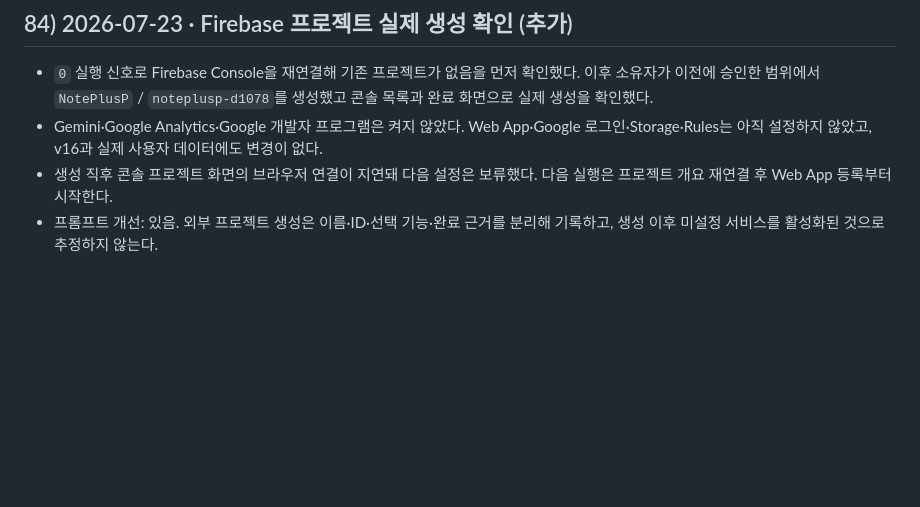
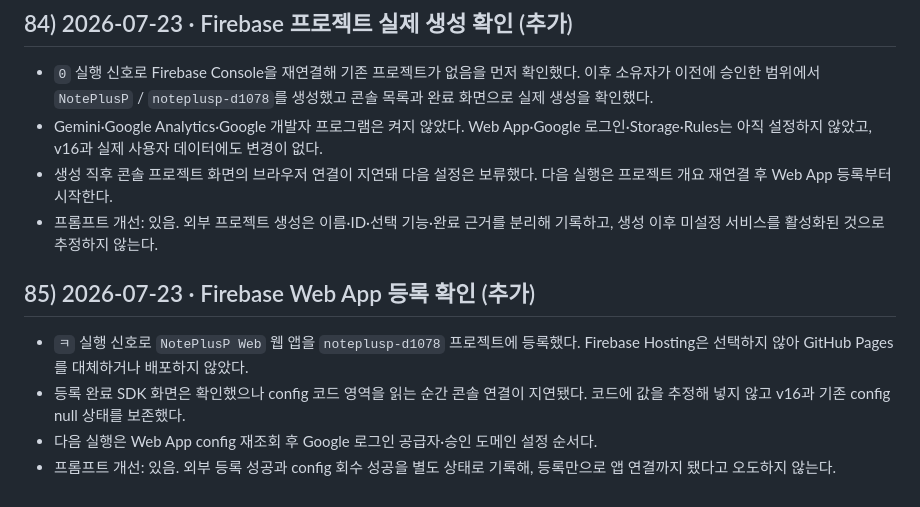
Before and after one commit to hanksleekorea-boop/noteplusp, a Markdown page: 진행문서_앱창작.md, the part around the change. Rendered like a GitHub page; blank space fills up the shorter version.

Commit message:
record Firebase web app registration

```diff
--- a/진행문서_앱창작.md
+++ b/진행문서_앱창작.md
@@ -679,3 +679,10 @@ v5 완료·3중 저장·인수인계 완비. 다음: B(첨부/IndexedDB) 또는
 - Gemini·Google Analytics·Google 개발자 프로그램은 켜지 않았다. Web App·Google 로그인·Storage·Rules는 아직 설정하지 않았고, v16과 실제 사용자 데이터에도 변경이 없다.
 - 생성 직후 콘솔 프로젝트 화면의 브라우저 연결이 지연돼 다음 설정은 보류했다. 다음 실행은 프로젝트 개요 재연결 후 Web App 등록부터 시작한다.
 - 프롬프트 개선: 있음. 외부 프로젝트 생성은 이름·ID·선택 기능·완료 근거를 분리해 기록하고, 생성 이후 미설정 서비스를 활성화된 것으로 추정하지 않는다.
+
+## 85) 2026-07-23 · Firebase Web App 등록 확인 (추가)
+
+- `ㅋ` 실행 신호로 `NotePlusP Web` 웹 앱을 `noteplusp-d1078` 프로젝트에 등록했다. Firebase Hosting은 선택하지 않아 GitHub Pages를 대체하거나 배포하지 않았다.
+- 등록 완료 SDK 화면은 확인했으나 config 코드 영역을 읽는 순간 콘솔 연결이 지연됐다. 코드에 값을 추정해 넣지 않고 v16과 기존 config null 상태를 보존했다.
+- 다음 실행은 Web App config 재조회 후 Google 로그인 공급자·승인 도메인 설정 순서다.
+- 프롬프트 개선: 있음. 외부 등록 성공과 config 회수 성공을 별도 상태로 기록해, 등록만으로 앱 연결까지 됐다고 오도하지 않는다.
```
Also changed, not shown: HANDOVER_인수인계.md (+6 -0 lines), NEXT_PRIORITIES.md (+8 -0 lines).
